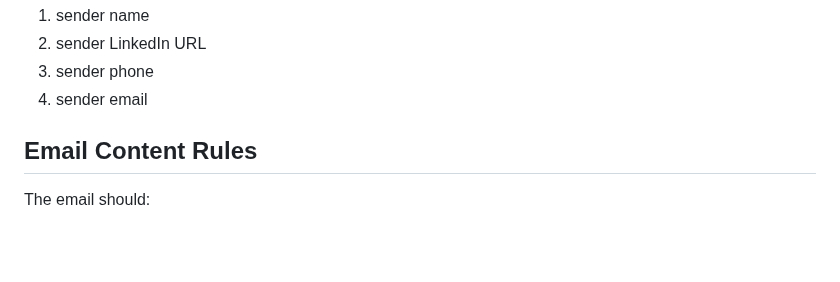
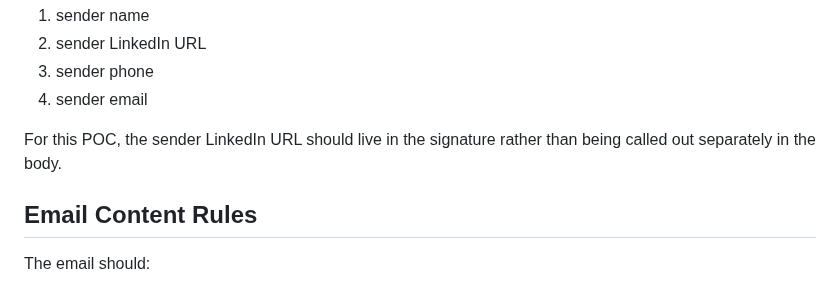
Before and after one commit to sontiachyut/job-hunt-copilot-v4, a Markdown page: docs/github-personalized-outreach-poc-spec.md, the part around the change. Rendered like a GitHub page; blank space fills up the shorter version.

Commit message:
Keep LinkedIn URL in signature only

```diff
--- a/docs/github-personalized-outreach-poc-spec.md
+++ b/docs/github-personalized-outreach-poc-spec.md
@@ -396,6 +396,9 @@ signature block should include:
 2. sender LinkedIn URL
 3. sender phone
 4. sender email
+
+For this POC, the sender LinkedIn URL should live in the signature rather than
+being called out separately in the body.
 
 ## Email Content Rules
 
```
